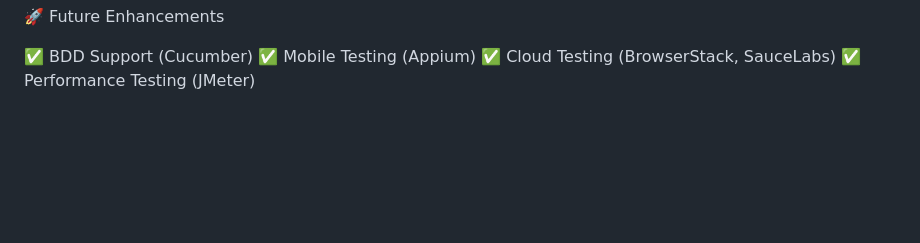
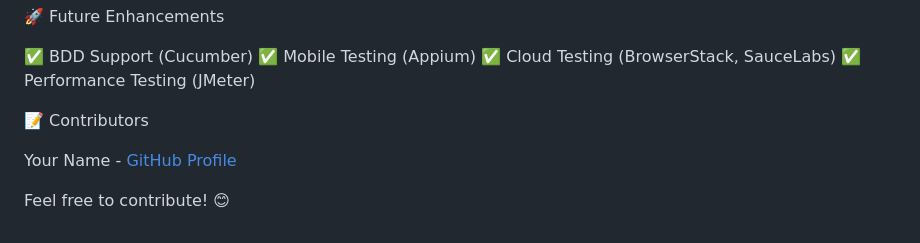
Before and after one commit to np8470/SpringBootUIApiAutomation, a Markdown page: README.md, the part around the change. Drawn GitHub-style; blank space fills up the shorter version.

```diff
--- a/README.md
+++ b/README.md
@@ -131,3 +131,9 @@ jobs:
 ✅ Mobile Testing (Appium)
 ✅ Cloud Testing (BrowserStack, SauceLabs)
 ✅ Performance Testing (JMeter)
+
+📝 Contributors
+
+Your Name - [GitHub Profile](https://github.com/np8470)
+
+Feel free to contribute! 😊
```
